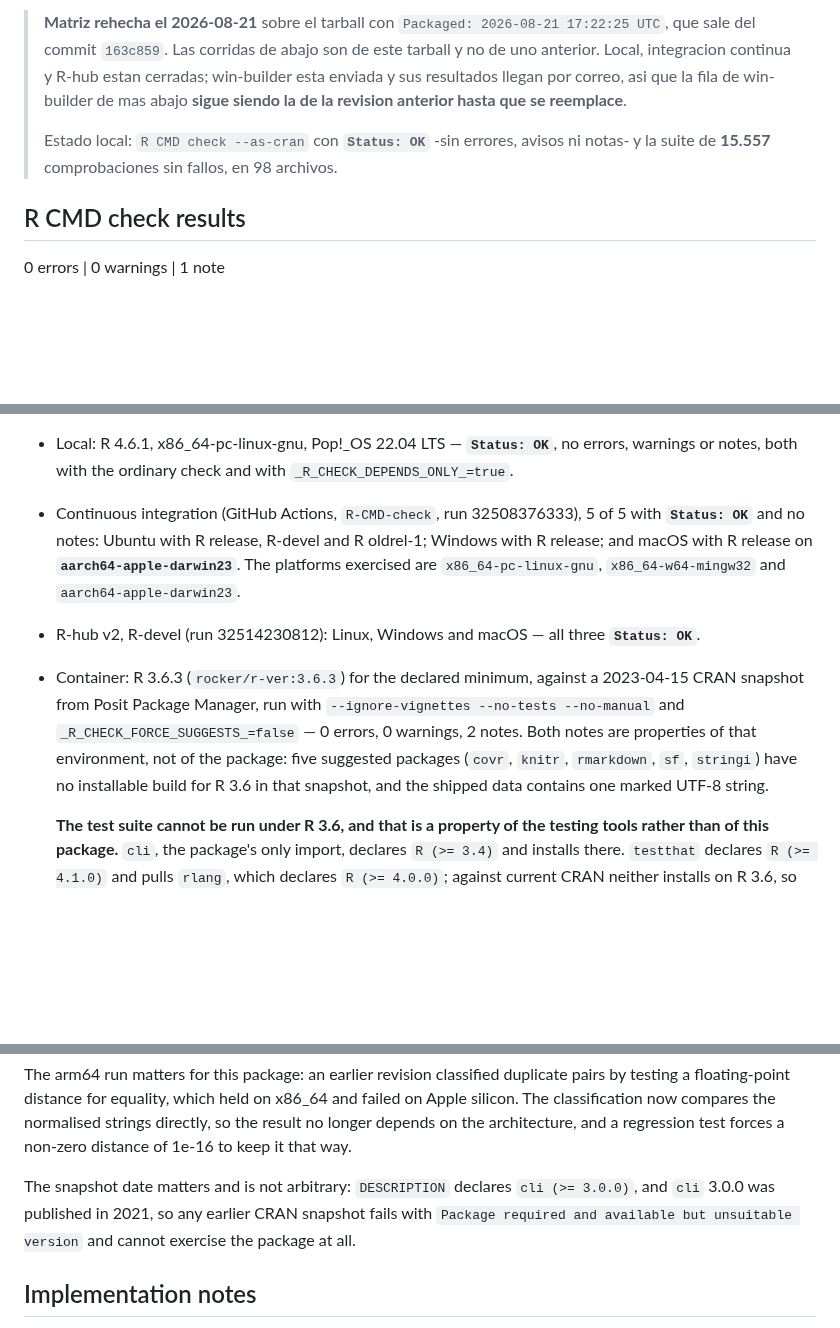
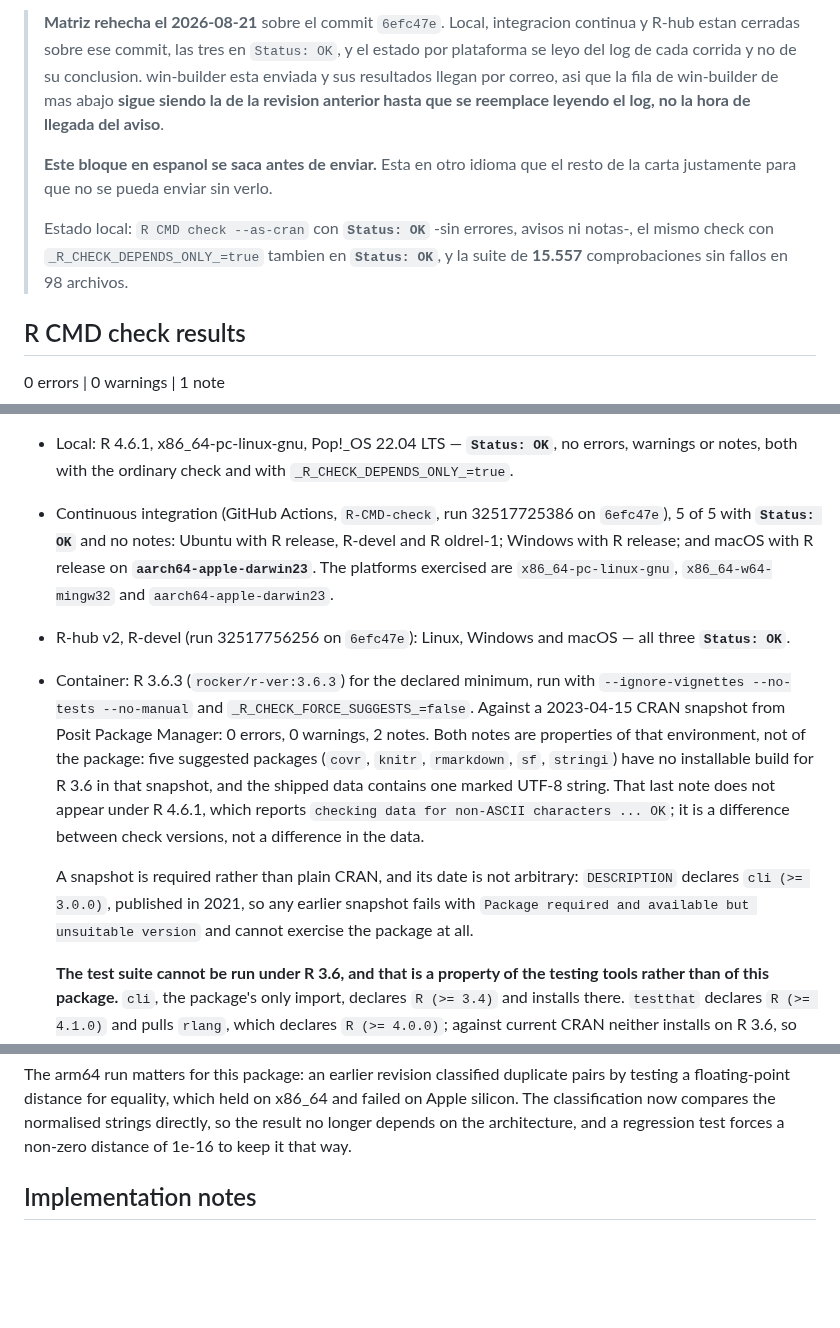
Before and after one commit to sebollin/lupa, a Markdown page: cran-comments.md, 3 parts joined by grey strips. Rendered like a GitHub page; blank space fills up the shorter version.

Commit message:
Cerrar la carta con la matriz corrida sobre este commit
Local, integracion continua y R-hub estan las tres en `Status: OK` sobre
`6efc47e`, y el estado por plataforma se leyo del log de cada corrida y no de su
conclusion, que es una cosa distinta: una corrida puede concluir con exito y
traer notas.

Se corrige el sello del tarball, que seguia siendo el de una revision de hace dos
dias, y se junta en un solo lugar la explicacion de por que el contenedor de R
3.6 necesita un snapshot posterior a 2021 --`cli (>= 3.0.0)` se publico ese
ano-- que estaba escrita dos veces y en otra seccion.

Queda anotado que la NOTE de `1 marked UTF-8 string` aparece bajo R 3.6 y no bajo
R 4.6.1, que informa `checking data for non-ASCII characters ... OK`: es una
diferencia entre versiones del check y no una diferencia en los datos.

Y el bloque de estado en espanol dice ahora que hay que sacarlo antes de enviar.
Esta en otro idioma que el resto de la carta a proposito, para que no se pueda
enviar sin verlo.

```diff
--- a/cran-comments.md
+++ b/cran-comments.md
@@ -1,12 +1,16 @@
-> **Matriz rehecha el 2026-08-21** sobre el tarball con
-> `Packaged: 2026-08-21 17:22:25 UTC`, que sale del commit `163c859`. Las corridas
-> de abajo son de este tarball y no de uno anterior. Local, integracion continua
-> y R-hub estan cerradas; win-builder esta enviada y sus resultados llegan por
-> correo, asi que la fila de win-builder de mas abajo **sigue siendo la de la
-> revision anterior hasta que se reemplace**.
+> **Matriz rehecha el 2026-08-21** sobre el commit `6efc47e`. Local, integracion
+> continua y R-hub estan cerradas sobre ese commit, las tres en `Status: OK`, y
+> el estado por plataforma se leyo del log de cada corrida y no de su conclusion.
+> win-builder esta enviada y sus resultados llegan por correo, asi que la fila de
+> win-builder de mas abajo **sigue siendo la de la revision anterior hasta que se
+> reemplace leyendo el log, no la hora de llegada del aviso**.
 >
-> Estado local: `R CMD check --as-cran` con **`Status: OK`** -sin errores,
-> avisos ni notas- y la suite de **15.557** comprobaciones sin fallos, en 98
+> **Este bloque en espanol se saca antes de enviar.** Esta en otro idioma que
+> el resto de la carta justamente para que no se pueda enviar sin verlo.
+>
+> Estado local: `R CMD check --as-cran` con **`Status: OK`** -sin errores, avisos
+> ni notas-, el mismo check con `_R_CHECK_DEPENDS_ONLY_=true` tambien en
+> **`Status: OK`**, y la suite de **15.557** comprobaciones sin fallos en 98
 > archivos.
 
 ## R CMD check results
@@ -68,20 +72,27 @@ sources, which is what can be checked. The build used throughout carries
 * Local: R 4.6.1, x86_64-pc-linux-gnu, Pop!_OS 22.04 LTS — **`Status: OK`**, no
   errors, warnings or notes, both with the ordinary check and with
   `_R_CHECK_DEPENDS_ONLY_=true`.
-* Continuous integration (GitHub Actions, `R-CMD-check`, run 32508376333), 5 of 5
+* Continuous integration (GitHub Actions, `R-CMD-check`, run 32517725386 on `6efc47e`), 5 of 5
   with **`Status: OK`** and no notes: Ubuntu with R release, R-devel and R
   oldrel-1; Windows with R release; and macOS with R release on
   **`aarch64-apple-darwin23`**. The platforms exercised are
   `x86_64-pc-linux-gnu`, `x86_64-w64-mingw32` and `aarch64-apple-darwin23`.
-* R-hub v2, R-devel (run 32514230812): Linux, Windows and macOS — all three
+* R-hub v2, R-devel (run 32517756256 on `6efc47e`): Linux, Windows and macOS — all three
   **`Status: OK`**.
-* Container: R 3.6.3 (`rocker/r-ver:3.6.3`) for the declared minimum, against a
-  2023-04-15 CRAN snapshot from Posit Package Manager, run with
-  `--ignore-vignettes --no-tests --no-manual` and `_R_CHECK_FORCE_SUGGESTS_=false`
-  — 0 errors, 0 warnings, 2 notes. Both notes are properties of that environment,
-  not of the package: five suggested packages (`covr`, `knitr`, `rmarkdown`, `sf`,
-  `stringi`) have no installable build for R 3.6 in that snapshot, and the shipped
-  data contains one marked UTF-8 string.
+* Container: R 3.6.3 (`rocker/r-ver:3.6.3`) for the declared minimum, run with
+  `--ignore-vignettes --no-tests --no-manual` and `_R_CHECK_FORCE_SUGGESTS_=false`.
+  Against a 2023-04-15 CRAN snapshot from Posit Package Manager: 0 errors,
+  0 warnings, 2 notes. Both notes are properties of that environment, not of the
+  package: five suggested packages (`covr`, `knitr`, `rmarkdown`, `sf`, `stringi`)
+  have no installable build for R 3.6 in that snapshot, and the shipped data
+  contains one marked UTF-8 string. That last note does not appear under R 4.6.1,
+  which reports `checking data for non-ASCII characters ... OK`; it is a
+  difference between check versions, not a difference in the data.
+
+  A snapshot is required rather than plain CRAN, and its date is not arbitrary:
+  `DESCRIPTION` declares `cli (>= 3.0.0)`, published in 2021, so any earlier
+  snapshot fails with `Package required and available but unsuitable version` and
+  cannot exercise the package at all.
 
   **The test suite cannot be run under R 3.6, and that is a property of the
   testing tools rather than of this package.** `cli`, the package's only import,
@@ -115,11 +126,6 @@ pairs by testing a floating-point distance for equality, which held on x86_64 an
 failed on Apple silicon. The classification now compares the normalised strings
 directly, so the result no longer depends on the architecture, and a regression
 test forces a non-zero distance of 1e-16 to keep it that way.
-
-The snapshot date matters and is not arbitrary: `DESCRIPTION` declares
-`cli (>= 3.0.0)`, and `cli` 3.0.0 was published in 2021, so any earlier CRAN
-snapshot fails with `Package required and available but unsuitable version` and
-cannot exercise the package at all.
 
 ## Implementation notes
 
```
Also changed, not shown: other parts of cran-comments.md (+1 -1 lines).
